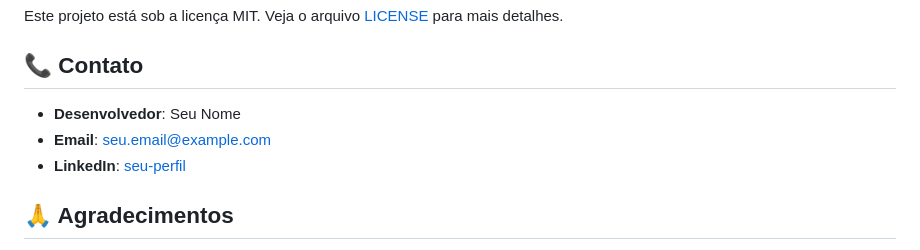
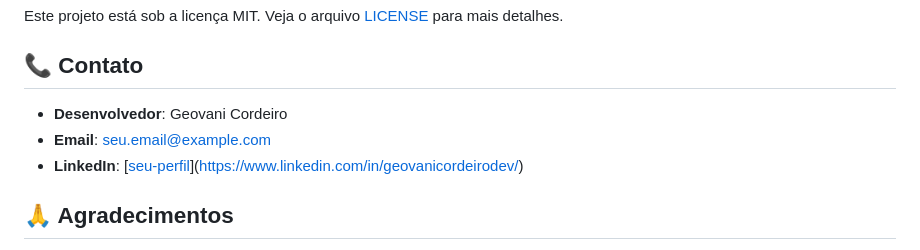
Before and after one commit to geovanigcs/TreinaMais, a Markdown page: README.md, the part around the change. Rendered like a GitHub page.

Commit message:
Update developer contact information in README

```diff
--- a/README.md
+++ b/README.md
@@ -164,9 +164,9 @@ Este projeto está sob a licença MIT. Veja o arquivo [LICENSE](LICENSE) para ma
 
 ## 📞 Contato
 
-- **Desenvolvedor**: Seu Nome
-- **Email**: seu.email@example.com
-- **LinkedIn**: [seu-perfil](https://linkedin.com/in/seu-perfil)
+- **Desenvolvedor**: Geovani Cordeiro
+- **Email**: [seu.email@example.com](https://gmail.com/)
+- **LinkedIn**: [[seu-perfil](https://linkedin.com/in/seu-perfil)](https://www.linkedin.com/in/geovanicordeirodev/)
 
 ## 🙏 Agradecimentos
 
```
